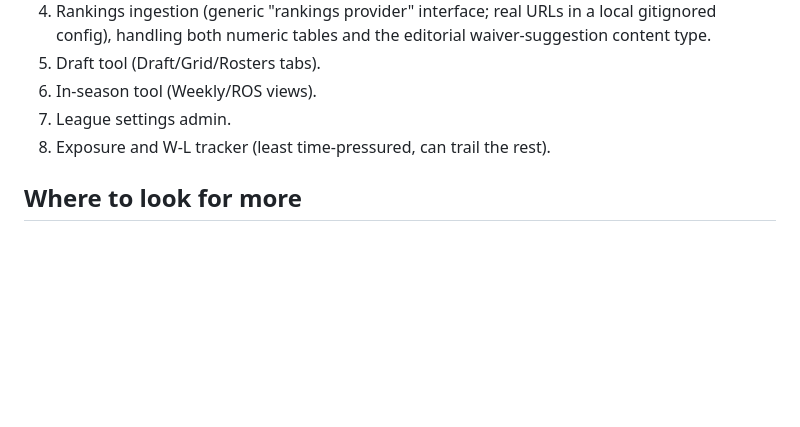
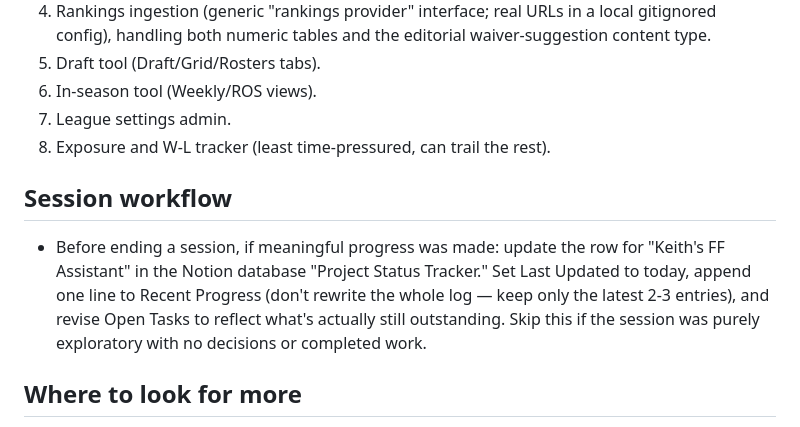
Before and after one commit to keithtruong/fantasy-football-assistant, a Markdown page: CLAUDE.md, the part around the change. GitHub-like rendering; blank space fills up the shorter version.

Commit message:
Add session-end Notion status tracker workflow to CLAUDE.md
Documents the process for keeping the Project Status Tracker row updated after sessions with meaningful progress.

Co-Authored-By: Claude Sonnet 5 <noreply@anthropic.com>

```diff
--- a/CLAUDE.md
+++ b/CLAUDE.md
@@ -90,6 +90,10 @@ Draft is the most time-sensitive (drafts happen in August) and the most fully sp
 7. League settings admin.
 8. Exposure and W-L tracker (least time-pressured, can trail the rest).
 
+## Session workflow
+
+- Before ending a session, if meaningful progress was made: update the row for "Keith's FF Assistant" in the Notion database "Project Status Tracker." Set Last Updated to today, append one line to Recent Progress (don't rewrite the whole log — keep only the latest 2-3 entries), and revise Open Tasks to reflect what's actually still outstanding. Skip this if the session was purely exploratory with no decisions or completed work.
+
 ## Where to look for more
 
 - `DECISIONS.md` — full chronological log of every decision above, with context, rationale, and alternatives considered. Written in portfolio-readable style since it doubles as a work sample.
```
